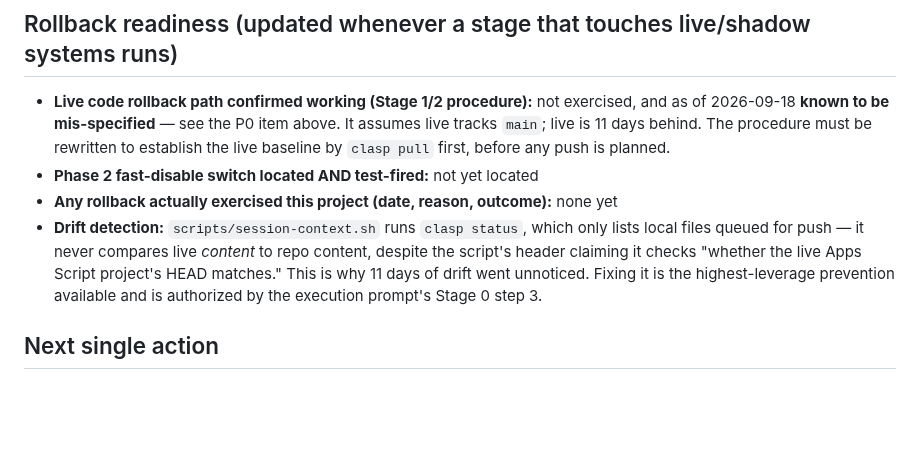
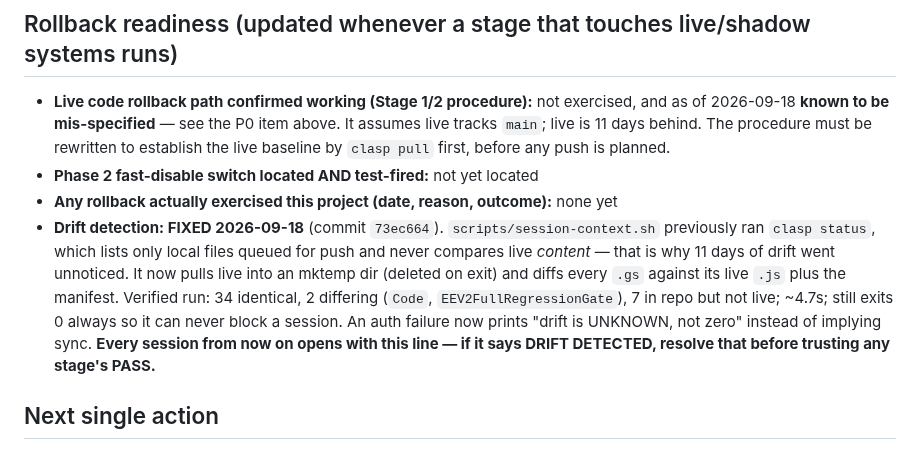
Before and after one commit to tcbhagat/constrovet-website, a Markdown page: STATE.md, the part around the change. Drawn GitHub-style; blank space fills up the shorter version.

```diff
--- a/STATE.md
+++ b/STATE.md
@@ -214,11 +214,15 @@ this file is "where are we RIGHT NOW," overwritten each session, not appended to
   live baseline by `clasp pull` first, before any push is planned.
 - **Phase 2 fast-disable switch located AND test-fired:** not yet located
 - **Any rollback actually exercised this project (date, reason, outcome):** none yet
-- **Drift detection:** `scripts/session-context.sh` runs `clasp status`, which only lists
-  local files queued for push — it never compares live *content* to repo content, despite
-  the script's header claiming it checks "whether the live Apps Script project's HEAD
-  matches." This is why 11 days of drift went unnoticed. Fixing it is the highest-leverage
-  prevention available and is authorized by the execution prompt's Stage 0 step 3.
+- **Drift detection: FIXED 2026-09-18** (commit `73ec664`). `scripts/session-context.sh`
+  previously ran `clasp status`, which lists only local files queued for push and never
+  compares live *content* — that is why 11 days of drift went unnoticed. It now pulls live
+  into an mktemp dir (deleted on exit) and diffs every `.gs` against its live `.js` plus
+  the manifest. Verified run: 34 identical, 2 differing (`Code`, `EEV2FullRegressionGate`),
+  7 in repo but not live; ~4.7s; still exits 0 always so it can never block a session.
+  An auth failure now prints "drift is UNKNOWN, not zero" instead of implying sync.
+  **Every session from now on opens with this line — if it says DRIFT DETECTED, resolve
+  that before trusting any stage's PASS.**
 
 ## Next single action
 
```
Also changed, not shown: docs/SESSION_LOG.md (+52 -0 lines).
